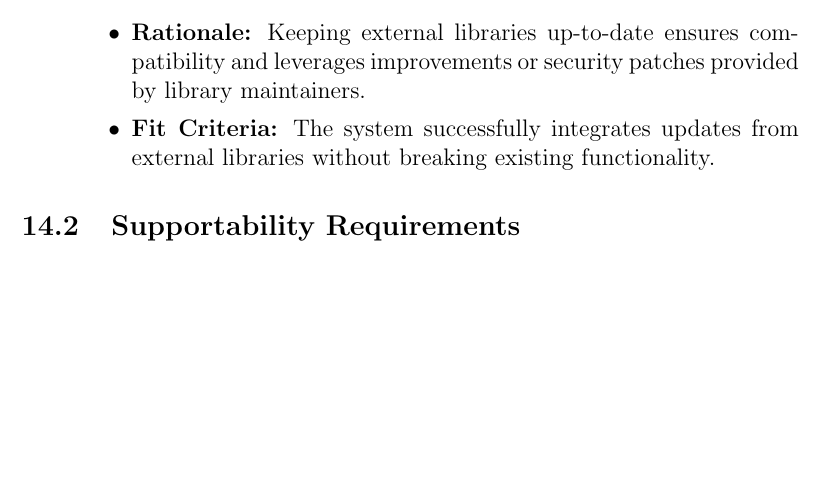
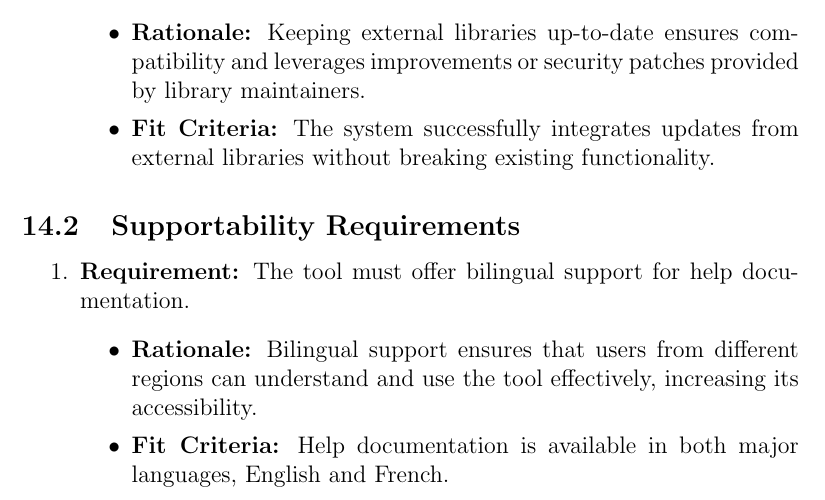
Before and after one commit to ssm-lab/capstone--source-code-optimizer, a LaTeX document (docs/SRS/SRS.tex): part of page 14 of 22, cut so that both start at the same text, the shorter picture padded with empty space. Compiled offline with pdfLaTeX.

Commit message:
Added in Supportability Requirements

```diff
--- a/docs/SRS/SRS.tex
+++ b/docs/SRS/SRS.tex
@@ -216,6 +216,14 @@ involved in the Project}
   \end{enumerate}
 
 \subsection{Supportability Requirements}
+\begin{enumerate}
+  \item \textbf{Requirement:} The tool must offer bilingual support for help documentation.
+  \begin{itemize}
+      \item \textbf{Rationale:} Bilingual support ensures that users from different regions can understand and use the tool effectively, increasing its accessibility.
+      \item \textbf{Fit Criteria:} Help documentation is available in both major languages, English and French.
+  \end{itemize}
+
+\end{enumerate}
 
 \subsection{Adaptability Requirements}
 
```
